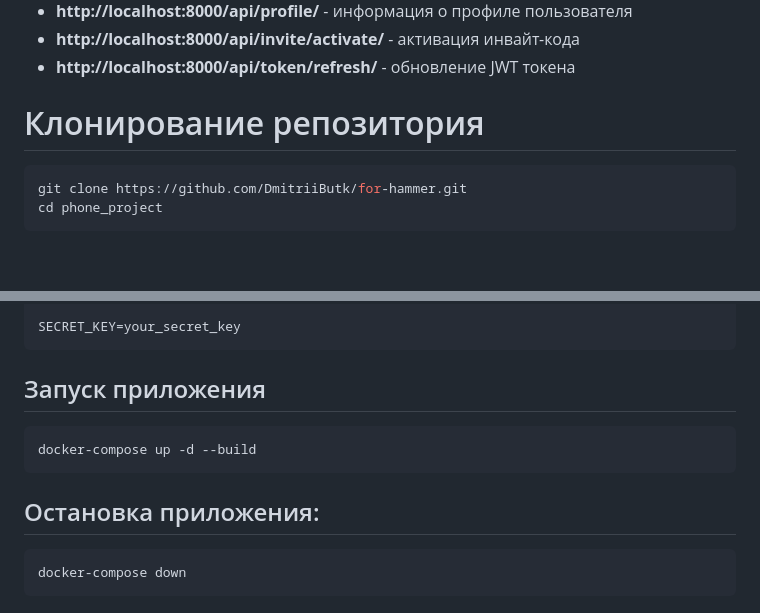
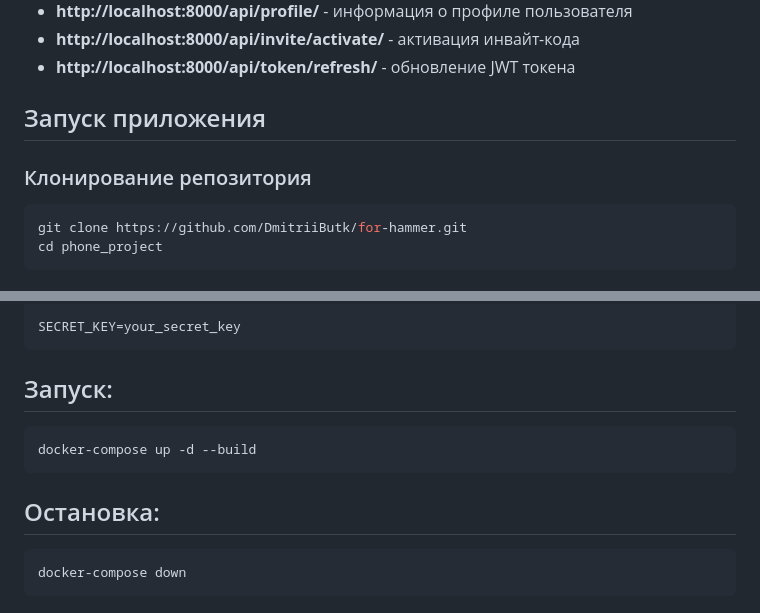
Before and after one commit to DmitriiButk/referral-django-webapp, a Markdown page: README.md, 2 parts joined by grey strips. Rendered like a GitHub page; blank space fills up the shorter version.

````diff
--- a/README.md
+++ b/README.md
@@ -60,7 +60,9 @@ API маршруты:
 - **http://localhost:8000/api/invite/activate/** - активация инвайт-кода
 - **http://localhost:8000/api/token/refresh/** - обновление JWT токена
 
-# Клонирование репозитория
+## Запуск приложения
+
+### Клонирование репозитория
 
 ```bash
 git clone https://github.com/DmitriiButk/for-hammer.git
@@ -82,13 +84,13 @@ DB_PORT=5432
 SECRET_KEY=your_secret_key
 ```
 
-## Запуск приложения
+## Запуск:
 
 ```bash
 docker-compose up -d --build
 ```
 
-## Остановка приложения:
+## Остановка:
 
 ```bash
 docker-compose down
````
